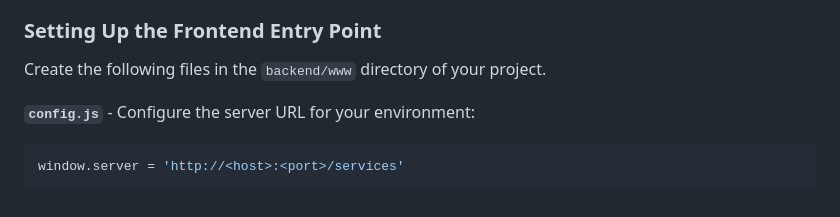
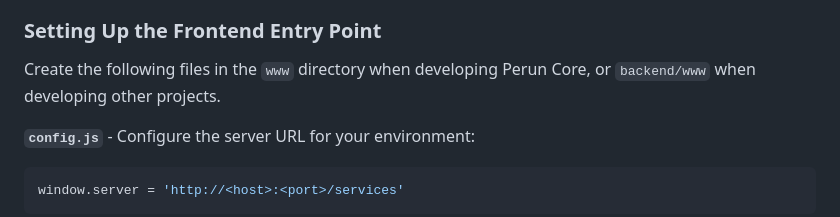
Before and after one commit to PerunTech/perun-core, a Markdown page: README.md, the part around the change. Rendered like a GitHub page.

Commit message:
a bit more clear

```diff
--- a/README.md
+++ b/README.md
@@ -55,7 +55,7 @@ Since the built script is periodically committed to the repository, your project
 
 ### Setting Up the Frontend Entry Point
 
-Create the following files in the `backend/www` directory of your project.
+Create the following files in the `www` directory when developing Perun Core, or `backend/www` when developing other projects.
 
 **`config.js`** - Configure the server URL for your environment:
 
```
